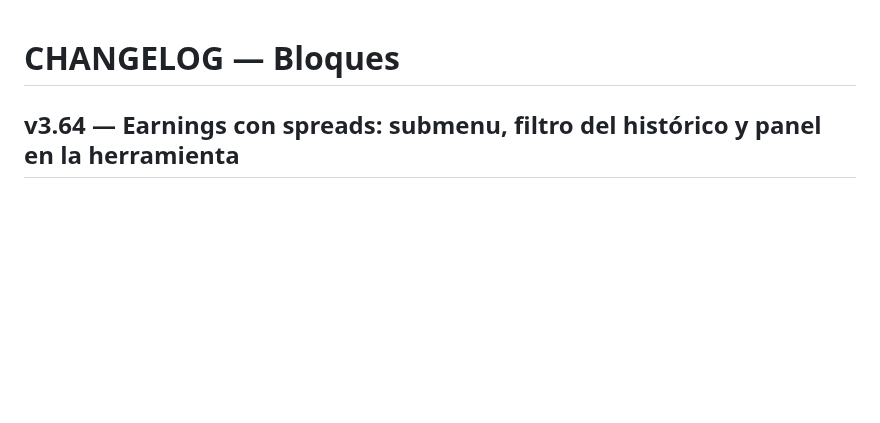
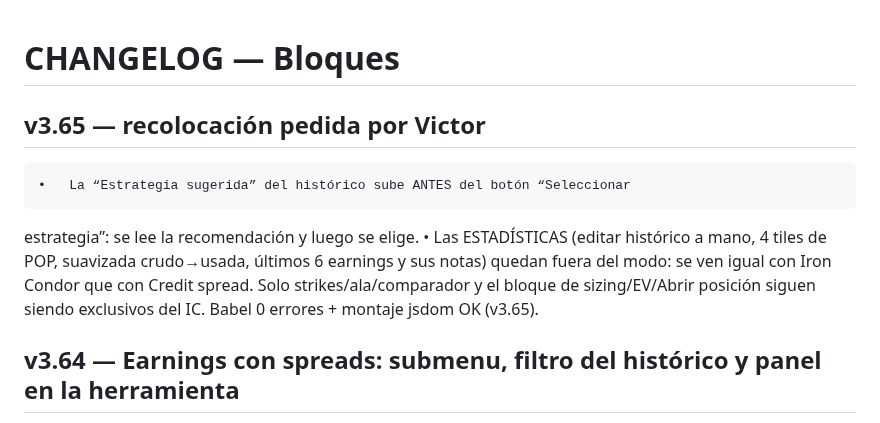
Before and after one commit to GaloFly/galowillmakeyourich, a Markdown page: CHANGELOG.md, the part around the change. GitHub-like rendering; blank space fills up the shorter version.

```diff
--- a/CHANGELOG.md
+++ b/CHANGELOG.md
@@ -1,4 +1,14 @@
 # CHANGELOG — Bloques
+
+## v3.65 — recolocación pedida por Victor
+	•	La “Estrategia sugerida” del histórico sube ANTES del botón “Seleccionar
+estrategia”: se lee la recomendación y luego se elige.
+	•	Las ESTADÍSTICAS (editar histórico a mano, 4 tiles de POP, suavizada
+crudo→usada, últimos 6 earnings y sus notas) quedan fuera del modo: se ven
+igual con Iron Condor que con Credit spread. Solo strikes/ala/comparador y
+el bloque de sizing/EV/Abrir posición siguen siendo exclusivos del IC.
+Babel 0 errores + montaje jsdom OK (v3.65).
+
 ## v3.64 — Earnings con spreads: submenu, filtro del histórico y panel en la herramienta
 
 **Wizard:** tocar "Earnings" en el bloque 3 abre submenu Iron Condor / Spread.
```
